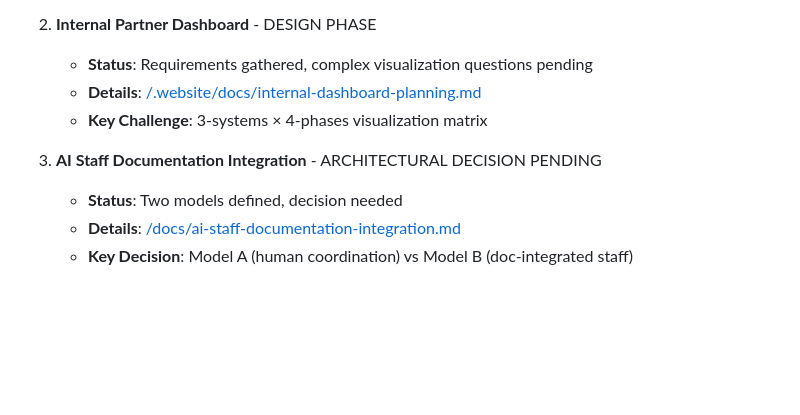
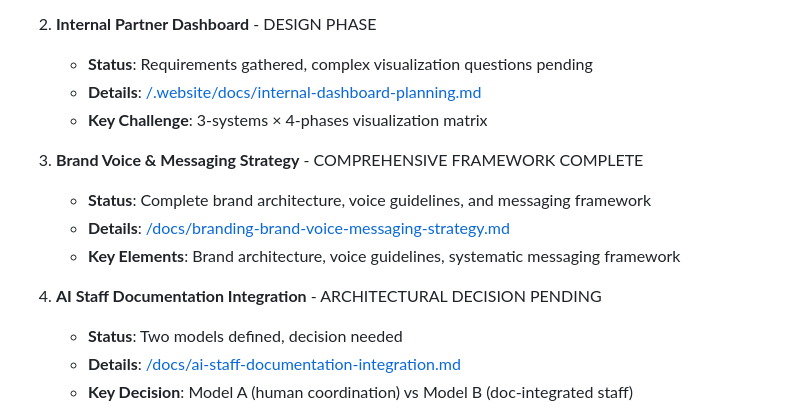
Before and after one commit to PeterSalvato/JoineryAgency, a Markdown page: CURRENT_PLANNING.md, the part around the change. Drawn GitHub-style; blank space fills up the shorter version.

```diff
--- a/CURRENT_PLANNING.md
+++ b/CURRENT_PLANNING.md
@@ -20,7 +20,12 @@
    - **Details**: [/.website/docs/internal-dashboard-planning.md](/.website/docs/internal-dashboard-planning.md)
    - **Key Challenge**: 3-systems × 4-phases visualization matrix
 
-3. **AI Staff Documentation Integration** - ARCHITECTURAL DECISION PENDING
+3. **Brand Voice & Messaging Strategy** - COMPREHENSIVE FRAMEWORK COMPLETE
+   - **Status**: Complete brand architecture, voice guidelines, and messaging framework
+   - **Details**: [/docs/branding-brand-voice-messaging-strategy.md](/docs/branding-brand-voice-messaging-strategy.md)
+   - **Key Elements**: Brand architecture, voice guidelines, systematic messaging framework
+
+4. **AI Staff Documentation Integration** - ARCHITECTURAL DECISION PENDING
    - **Status**: Two models defined, decision needed
    - **Details**: [/docs/ai-staff-documentation-integration.md](/docs/ai-staff-documentation-integration.md)
    - **Key Decision**: Model A (human coordination) vs Model B (doc-integrated staff)
```
Also changed, not shown: docs/branding-brand-voice-messaging-strategy.md (added, +564 -0 lines).
